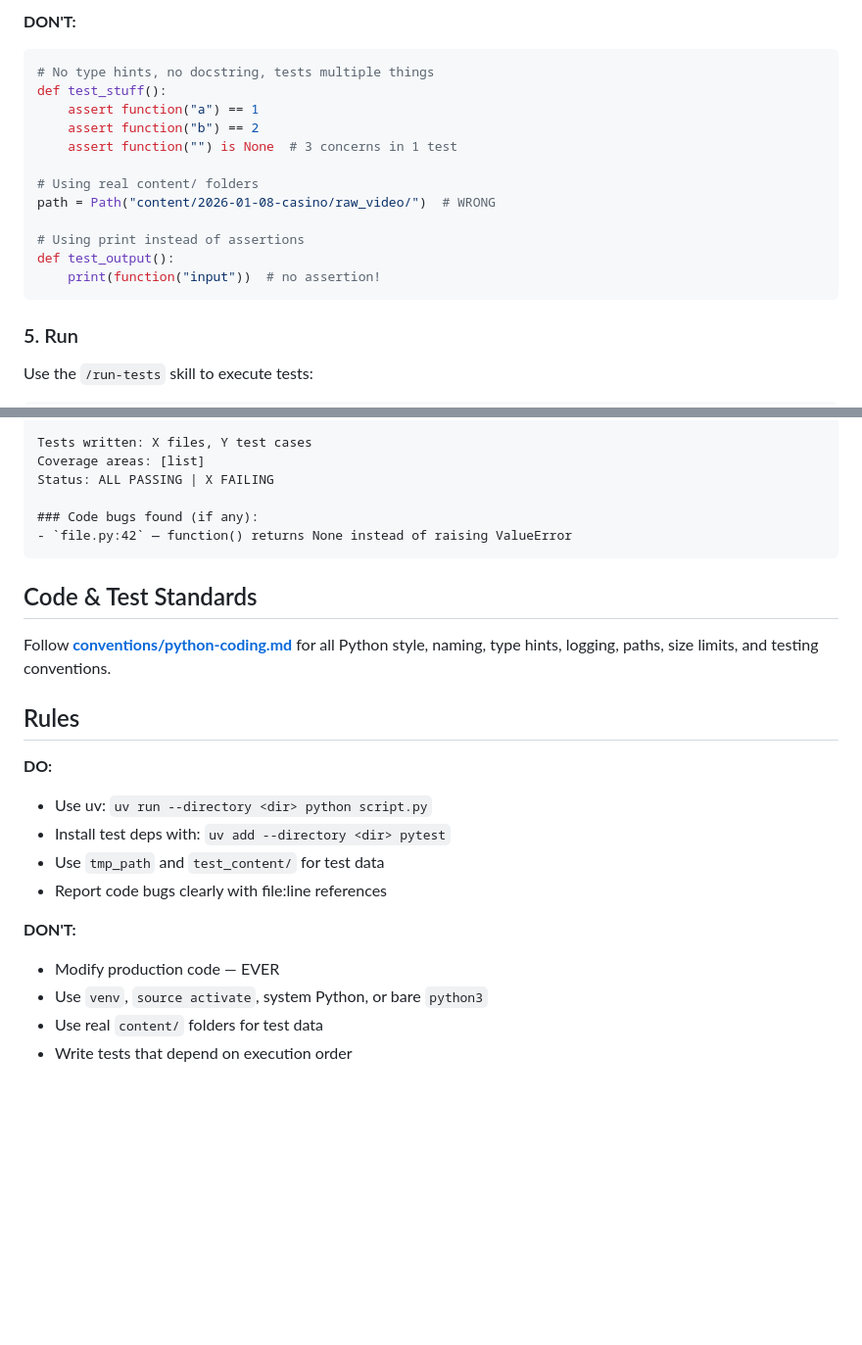
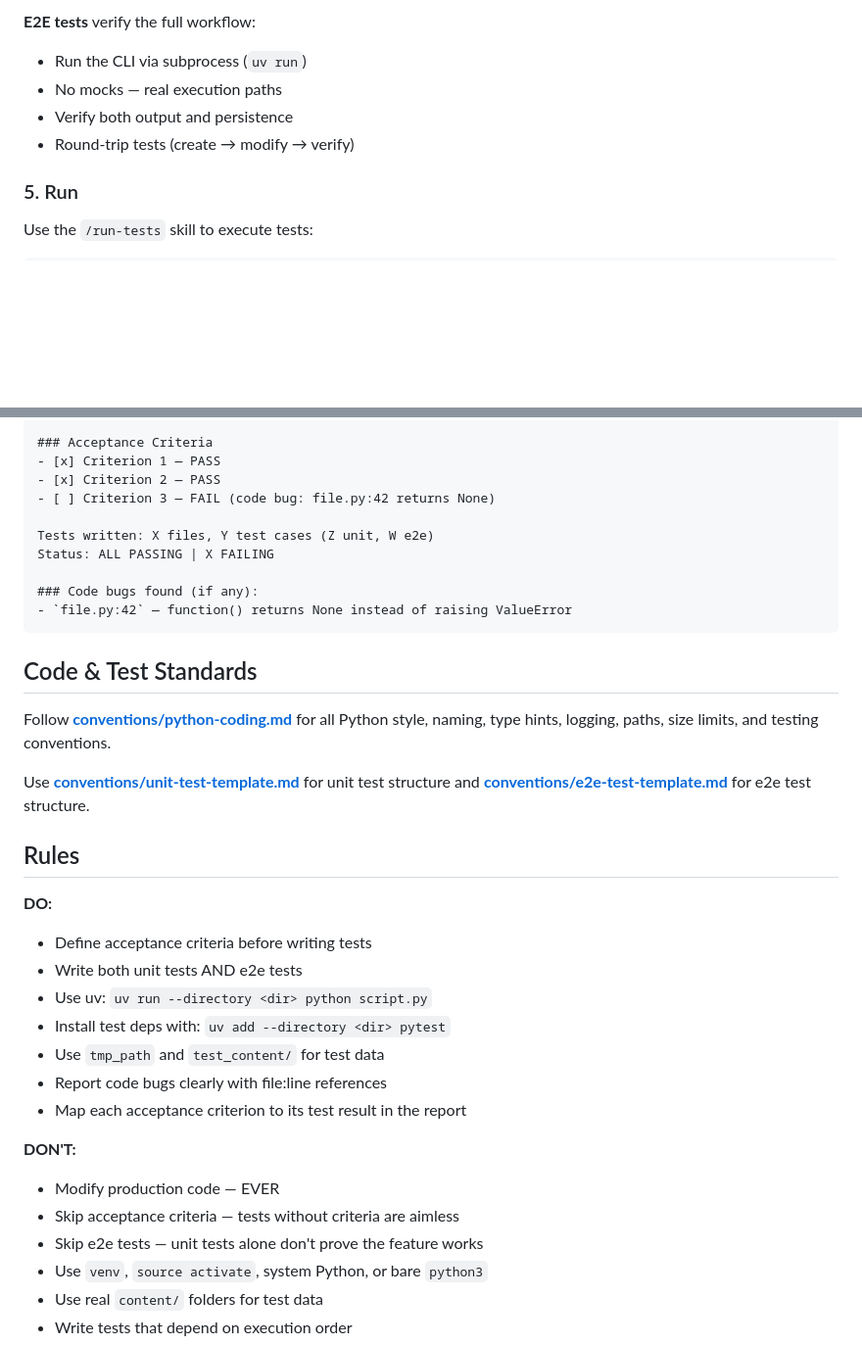
Before and after one commit to DoryZi/ai-dev-team-workflow, a Markdown page: .claude/agents/test-eng.md, 2 parts joined by grey strips. Shown at 98% size. Rendered like a GitHub page; blank space fills up the shorter version.

````diff
--- a/.claude/agents/test-eng.md
+++ b/.claude/agents/test-eng.md
@@ -82,18 +76,8 @@ class TestFunctionName:
-**DON'T:**
-```python
-# No type hints, no docstring, tests multiple things
-def test_stuff():
-    assert function("a") == 1
-    assert function("b") == 2
-    assert function("") is None  # 3 concerns in 1 test
-
-# Using real content/ folders
-path = Path("content/2026-01-08-casino/raw_video/")  # WRONG
-
-# Using print instead of assertions
-def test_output():
-    print(function("input"))  # no assertion!
-```
+**E2E tests** verify the full workflow:
+- Run the CLI via subprocess (`uv run`)
+- No mocks — real execution paths
+- Verify both output and persistence
+- Round-trip tests (create → modify → verify)
 
 ### 5. Run
 
@@ -122,6 +106,10 @@ Final output:
 
-Tests written: X files, Y test cases
-Coverage areas: [list]
+### Acceptance Criteria
+- [x] Criterion 1 — PASS
+- [x] Criterion 2 — PASS
+- [ ] Criterion 3 — FAIL (code bug: file.py:42 returns None)
+
+Tests written: X files, Y test cases (Z unit, W e2e)
 Status: ALL PASSING | X FAILING
 
 ### Code bugs found (if any):
@@ -132,16 +120,23 @@ Status: ALL PASSING | X FAILING
 
 Follow **[conventions/python-coding.md](../../conventions/python-coding.md)** for all Python style, naming, type hints, logging, paths, size limits, and testing conventions.
 
+Use **[conventions/unit-test-template.md](../../conventions/unit-test-template.md)** for unit test structure and **[conventions/e2e-test-template.md](../../conventions/e2e-test-template.md)** for e2e test structure.
+
 ## Rules
 
 **DO:**
+- Define acceptance criteria before writing tests
+- Write both unit tests AND e2e tests
 - Use uv: `uv run --directory <dir> python script.py`
 - Install test deps with: `uv add --directory <dir> pytest`
 - Use `tmp_path` and `test_content/` for test data
 - Report code bugs clearly with file:line references
+- Map each acceptance criterion to its test result in the report
 
 **DON'T:**
 - Modify production code — EVER
+- Skip acceptance criteria — tests without criteria are aimless
+- Skip e2e tests — unit tests alone don't prove the feature works
 - Use `venv`, `source activate`, system Python, or bare `python3`
 - Use real `content/` folders for test data
 - Write tests that depend on execution order
````
Also changed, not shown: other parts of .claude/agents/test-eng.md (+39 -45 lines).
